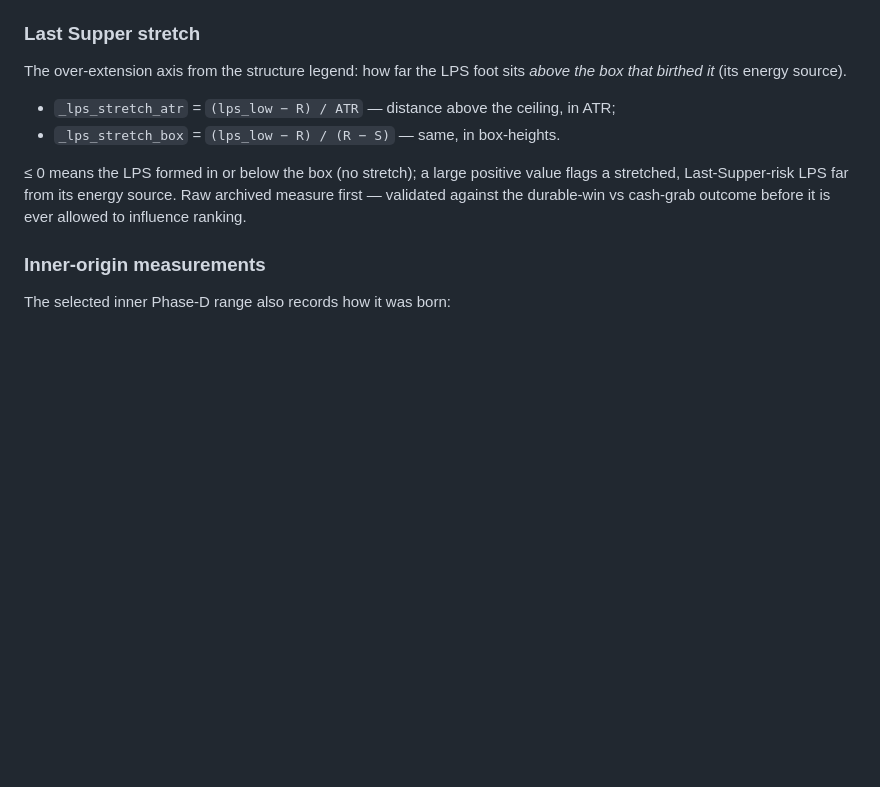
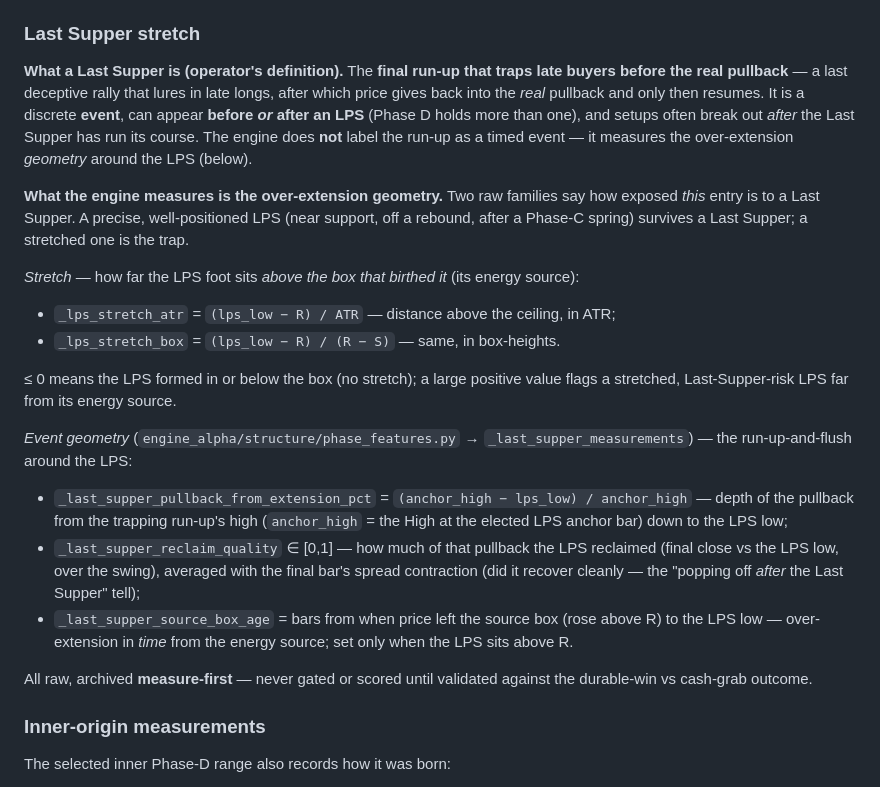
Before and after one commit to GuyGIGU/chrollo-project, a Markdown page: docs/strategy_alpha.md, the part around the change. Rendered like a GitHub page; blank space fills up the shorter version.

Commit message:
docs(strategy): define Last Supper + document the 3 event-geometry measures
Closes the doc/engine drift flagged by the CLAUDE.md reading rule: three over-extension measures ship in engine_alpha/structure/phase_features.py (_last_supper_measurements) but strategy_alpha.md documented only _lps_stretch. Adds the operator's authoritative Last Supper definition and documents _last_supper_pullback_from_extension_pct / _reclaim_quality / _source_box_age, each verified against the CURRENT code (formulas + the phase_features location, which moved from the pre-rename bin_features the original branch referenced). All raw, measure-first — core/scoring gates none of them.

Re-applied on strategy_alpha.md (the docs/last-supper-definition branch targeted the pre-rename strategy_v2.md).

Co-Authored-By: Claude Opus 4.8 <noreply@anthropic.com>

```diff
--- a/docs/strategy_alpha.md
+++ b/docs/strategy_alpha.md
@@ -958,16 +958,43 @@ bases legitimately have fewer regions.
 
 ### Last Supper stretch
 
-The over-extension axis from the structure legend: how far the LPS foot sits
-*above the box that birthed it* (its energy source).
+**What a Last Supper is (operator's definition).** The **final run-up that traps
+late buyers before the real pullback** — a last deceptive rally that lures in late
+longs, after which price gives back into the *real* pullback and only then resumes.
+It is a discrete **event**, can appear **before *or* after an LPS** (Phase D holds
+more than one), and setups often break out *after* the Last Supper has run its
+course. The engine does **not** label the run-up as a timed event — it measures the
+over-extension *geometry* around the LPS (below).
+
+**What the engine measures is the over-extension geometry.** Two raw families say
+how exposed *this* entry is to a Last Supper. A precise, well-positioned LPS (near
+support, off a rebound, after a Phase-C spring) survives a Last Supper; a stretched
+one is the trap.
+
+*Stretch* — how far the LPS foot sits *above the box that birthed it* (its energy source):
 
 - `_lps_stretch_atr` = `(lps_low − R) / ATR` — distance above the ceiling, in ATR;
 - `_lps_stretch_box` = `(lps_low − R) / (R − S)` — same, in box-heights.
 
-≤ 0 means the LPS formed in or below the box (no stretch); a large positive
-value flags a stretched, Last-Supper-risk LPS far from its energy source. Raw
-archived measure first — validated against the durable-win vs cash-grab outcome
-before it is ever allowed to influence ranking.
+≤ 0 means the LPS formed in or below the box (no stretch); a large positive value
+flags a stretched, Last-Supper-risk LPS far from its energy source.
+
+*Event geometry* (`engine_alpha/structure/phase_features.py` →
+`_last_supper_measurements`) — the run-up-and-flush around the LPS:
+
+- `_last_supper_pullback_from_extension_pct` = `(anchor_high − lps_low) /
+  anchor_high` — depth of the pullback from the trapping run-up's high
+  (`anchor_high` = the High at the elected LPS anchor bar) down to the LPS low;
+- `_last_supper_reclaim_quality` ∈ [0,1] — how much of that pullback the LPS
+  reclaimed (final close vs the LPS low, over the swing), averaged with the final
+  bar's spread contraction (did it recover cleanly — the "popping off *after* the
+  Last Supper" tell);
+- `_last_supper_source_box_age` = bars from when price left the source box (rose
+  above R) to the LPS low — over-extension in *time* from the energy source; set
+  only when the LPS sits above R.
+
+All raw, archived **measure-first** — never gated or scored until validated against
+the durable-win vs cash-grab outcome.
 
 ### Inner-origin measurements
 
```
